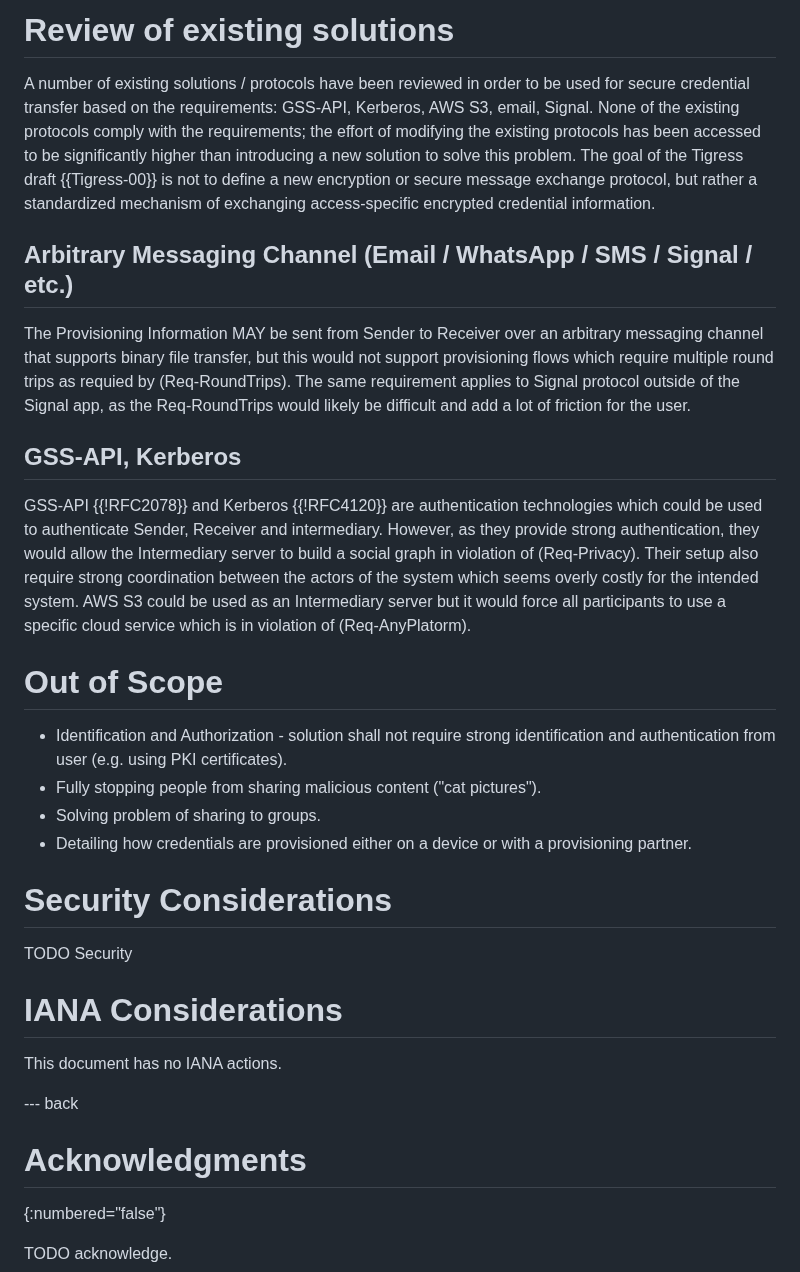
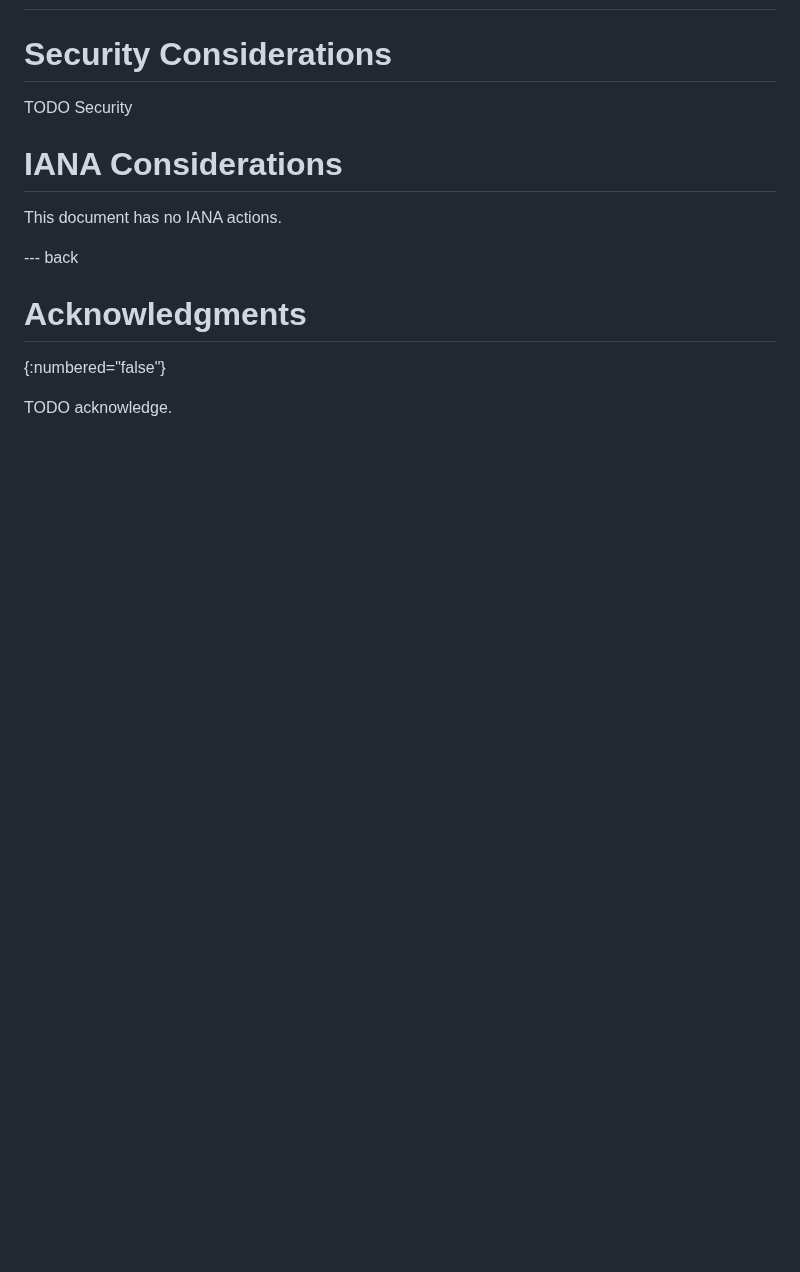
Before and after one commit to dimmyvi/tigress-general-requirements, a Markdown page: draft-tigress-general-requirements.md, the part around one of its changes. Drawn GitHub-style; blank space fills up the shorter version.

```diff
--- a/draft-tigress-general-requirements.md
+++ b/draft-tigress-general-requirements.md
@@ -171,21 +112,3 @@ If the solution requires an intermediary server, it should have the following re
-# Review of existing solutions
-
-A number of existing solutions / protocols have been reviewed in order to be used for secure credential transfer based on the requirements: GSS-API, Kerberos, AWS S3, email, Signal. None of the existing protocols comply with the requirements; the effort of modifying the existing protocols has been accessed to be significantly higher than introducing a new solution to solve this problem. The goal of the Tigress draft {{Tigress-00}} is not to define a new encryption or secure message exchange protocol, but rather a standardized mechanism of exchanging access-specific encrypted credential information.
-
-## Arbitrary Messaging Channel (Email / WhatsApp / SMS / Signal / etc.)
-
-The Provisioning Information MAY be sent from Sender to Receiver over an arbitrary messaging channel that supports binary file transfer, but this would not support provisioning flows which require multiple round trips as requied by (Req-RoundTrips). The same requirement applies to Signal protocol outside of the Signal app, as the Req-RoundTrips would likely be difficult and add a lot of friction for the user.
-
-## GSS-API, Kerberos
-
-GSS-API {{!RFC2078}} and Kerberos {{!RFC4120}} are authentication technologies which could be used to authenticate Sender, Receiver and intermediary. However, as they provide strong authentication, they would allow the Intermediary server to build a social graph in violation of (Req-Privacy). Their setup also require strong coordination between the actors of the system which seems overly costly for the intended system.
-AWS S3 could be used as an Intermediary server but it would force all participants to use a specific cloud service which is in violation of (Req-AnyPlatorm).
-
-# Out of Scope
-- Identification and Authorization - solution shall not require strong identification and authentication from user (e.g. using PKI certificates).
-- Fully stopping people from sharing malicious content ("cat pictures").
-- Solving problem of sharing to groups.
-- Detailing how credentials are provisioned either on a device or with a provisioning partner.
 
 
 # Security Considerations
```
Also changed, not shown: other parts of draft-tigress-general-requirements.md (+19 -78 lines).
